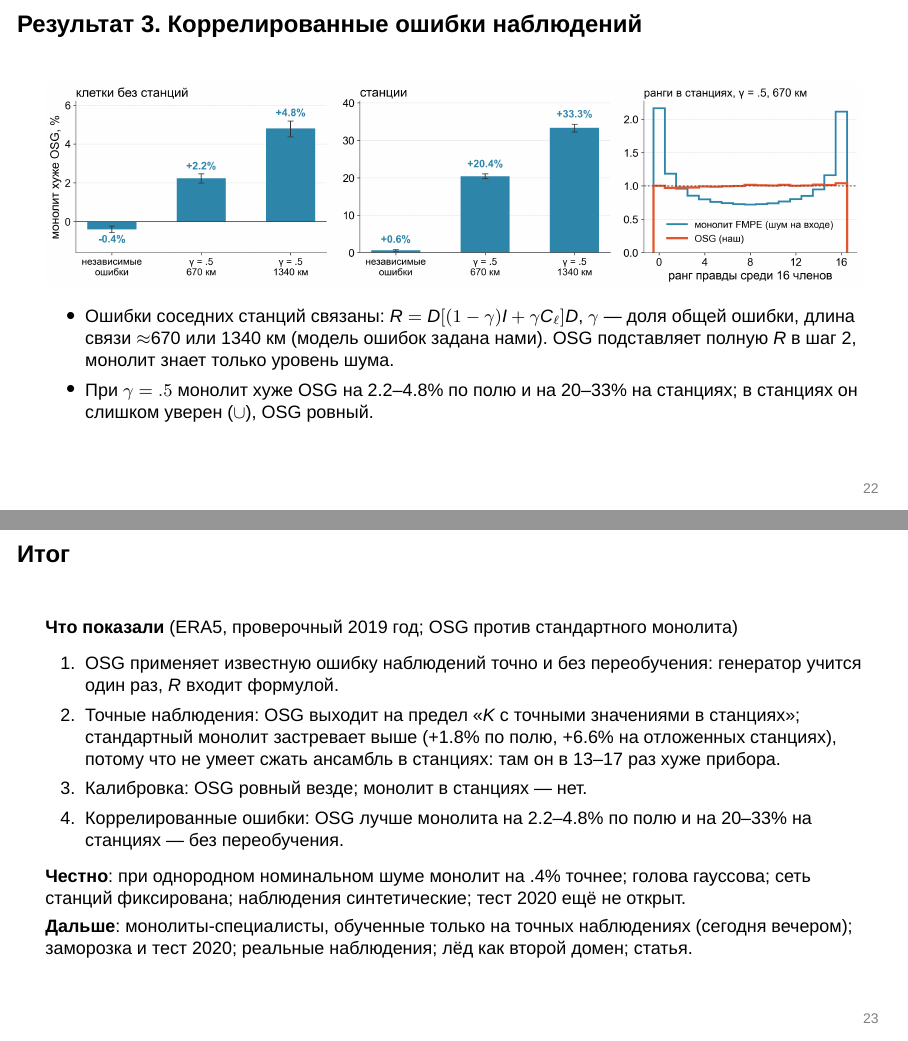
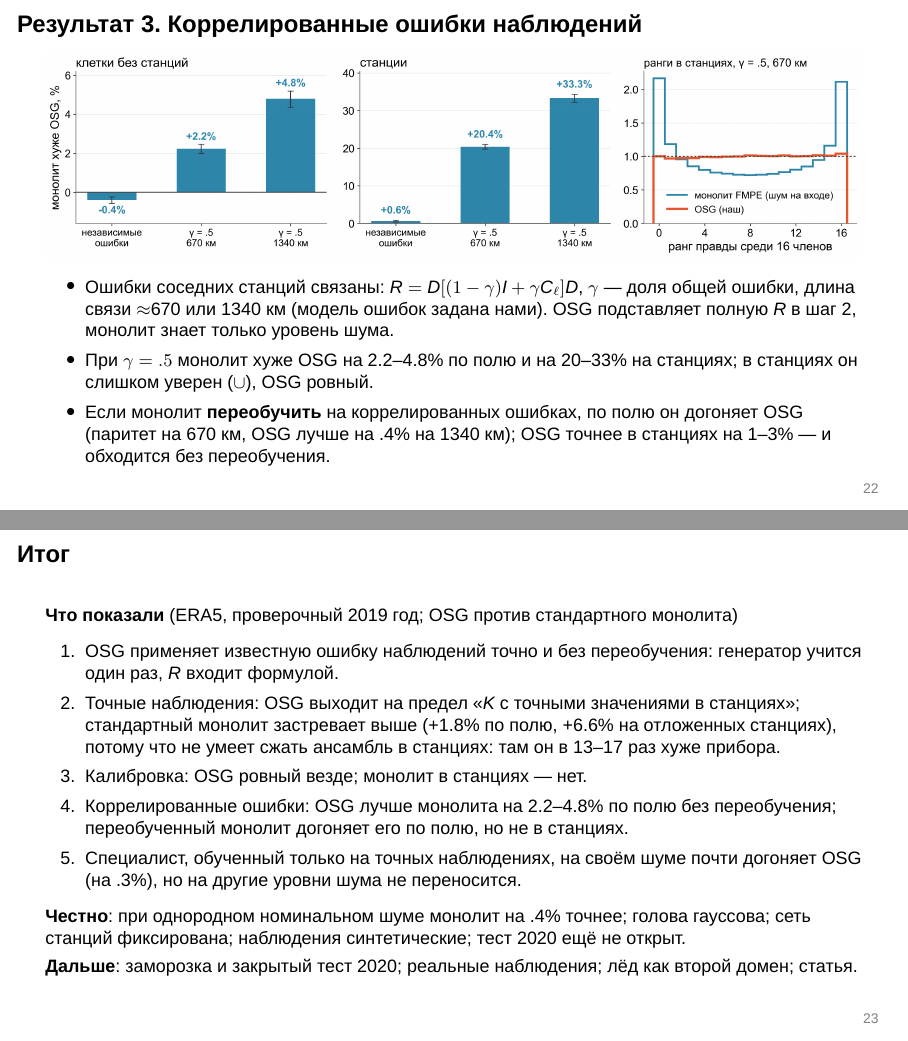
Before and after one commit to SadreevAmir/diffusion_data_assimilation, LaTeX slides (docs/paper/presentation/latex/talk_20261015/talk_2026-10-15.tex): pages 22 and 23 of 23, joined at a grey line. Compiled offline with XeLaTeX; a missing font is replaced by an installed copy or a similar font.

Commit message:
Talk: informed monolith and sigma x .1 specialists added to results and summary
Co-Authored-By: Claude Opus 5.5 <noreply@anthropic.com>

```diff
--- a/docs/paper/presentation/latex/talk_20261015/talk_2026-10-15.tex
+++ b/docs/paper/presentation/latex/talk_20261015/talk_2026-10-15.tex
@@ -291,6 +291,7 @@ a\sim\mathcal N\big(\mu+\delta,\;\; D\,C_L\,D+F F^\top\big).
 \begin{itemize}
 \item Ошибки соседних станций связаны: $R=D[(1-\gamma)I+\gamma C_\ell]D$, $\gamma$ --- доля общей ошибки, длина связи $\approx$670 или 1340~км (модель ошибок задана нами). OSG подставляет полную $R$ в шаг 2, монолит знает только уровень шума.
 \item При $\gamma=.5$ монолит хуже OSG на 2.2--4.8\% по полю и на 20--33\% на станциях; в станциях он слишком уверен ($\cup$), OSG ровный.
+\item Если монолит \textbf{переобучить} на коррелированных ошибках, по полю он догоняет OSG (паритет на 670~км, OSG лучше на .4\% на 1340~км); OSG точнее в станциях на 1--3\% --- и обходится без переобучения.
 \end{itemize}
 \end{frame}
 
@@ -301,11 +302,12 @@ a\sim\mathcal N\big(\mu+\delta,\;\; D\,C_L\,D+F F^\top\big).
 \item OSG применяет известную ошибку наблюдений точно и без переобучения: генератор учится один раз, $R$ входит формулой.
 \item Точные наблюдения: OSG выходит на предел «$K$ с точными значениями в станциях»; стандартный монолит застревает выше (+1.8\% по полю, +6.6\% на отложенных станциях), потому что не умеет сжать ансамбль в станциях: там он в 13--17 раз хуже прибора.
 \item Калибровка: OSG ровный везде; монолит в станциях --- нет.
-\item Коррелированные ошибки: OSG лучше монолита на 2.2--4.8\% по полю и на 20--33\% на станциях --- без переобучения.
+\item Коррелированные ошибки: OSG лучше монолита на 2.2--4.8\% по полю без переобучения; переобученный монолит догоняет его по полю, но не в станциях.
+\item Специалист, обученный только на точных наблюдениях, на своём шуме почти догоняет OSG (на .3\%), но на другие уровни шума не переносится.
 \end{enumerate}
 \textbf{Честно}: при однородном номинальном шуме монолит на .4\% точнее; голова гауссова; сеть станций фиксирована; наблюдения синтетические; тест 2020 ещё не открыт.
 
-\textbf{Дальше}: монолиты-специалисты, обученные только на точных наблюдениях (сегодня вечером); заморозка и тест 2020; реальные наблюдения; лёд как второй домен; статья.
+\textbf{Дальше}: заморозка и закрытый тест 2020; реальные наблюдения; лёд как второй домен; статья.
 \end{frame}
 
 \end{document}
```
Also changed, not shown: docs/paper/presentation/latex/talk_20261015/talk_2026-10-15.pdf.
